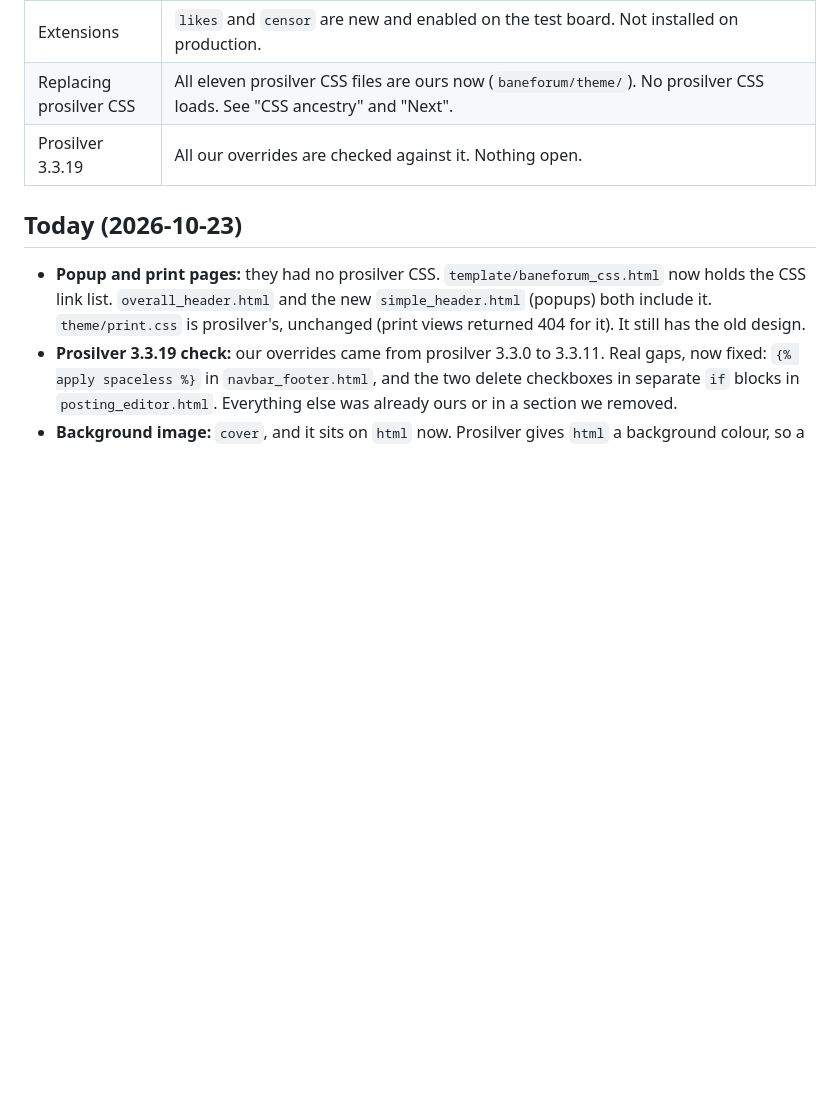
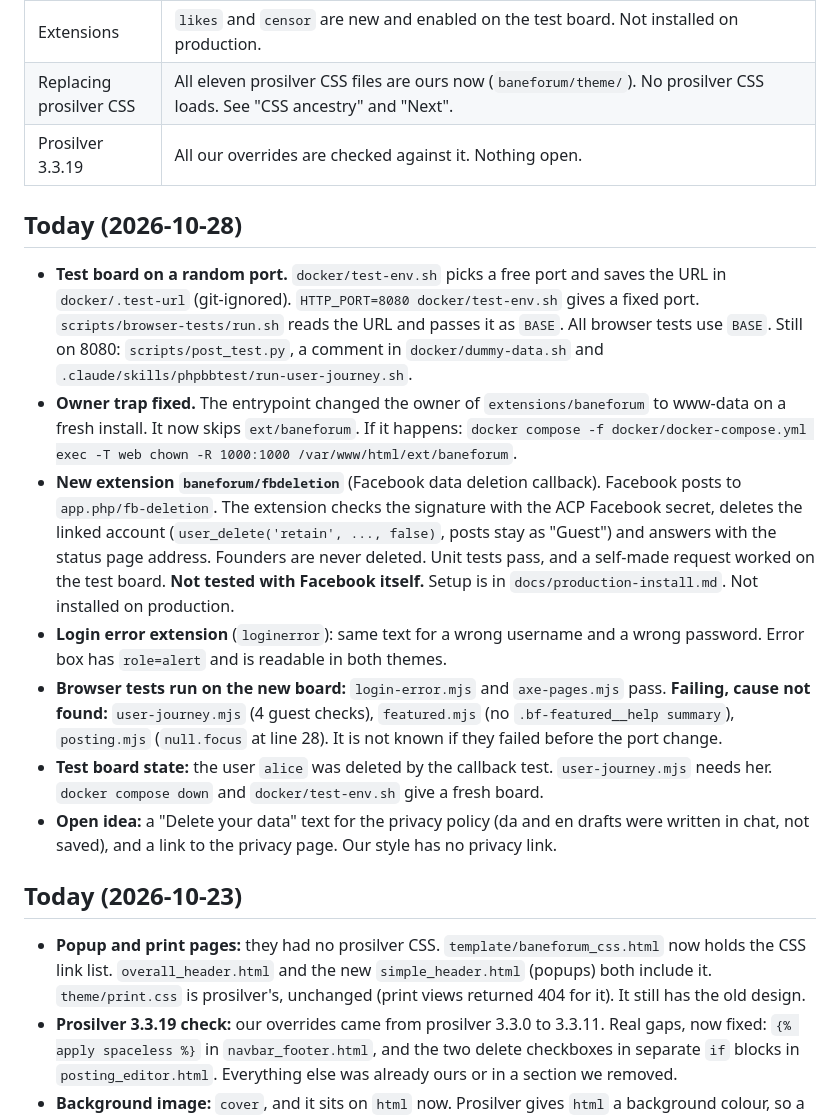
Before and after one commit to sjldk/baneforum-phpbb3-theme, a Markdown page: HANDOFF.md, the part around one of its changes. Drawn GitHub-style; blank space fills up the shorter version.

Commit message:
Overdragelse: tilfældig port, fbdeletion og åbne testfejl

```diff
--- a/HANDOFF.md
+++ b/HANDOFF.md
@@ -33,6 +33,16 @@ Push: if it fails with "publickey", unlock the SSH key (`ssh-add ~/.ssh/id_githu
 | Extensions | `likes` and `censor` are new and enabled on the test board. Not installed on production. |
 | Replacing prosilver CSS | All eleven prosilver CSS files are ours now (`baneforum/theme/`). No prosilver CSS loads. See "CSS ancestry" and "Next". |
 | Prosilver 3.3.19 | All our overrides are checked against it. Nothing open. |
+
+## Today (2026-10-28)
+
+- **Test board on a random port.** `docker/test-env.sh` picks a free port and saves the URL in `docker/.test-url` (git-ignored). `HTTP_PORT=8080 docker/test-env.sh` gives a fixed port. `scripts/browser-tests/run.sh` reads the URL and passes it as `BASE`. All browser tests use `BASE`. Still on 8080: `scripts/post_test.py`, a comment in `docker/dummy-data.sh` and `.claude/skills/phpbbtest/run-user-journey.sh`.
+- **Owner trap fixed.** The entrypoint changed the owner of `extensions/baneforum` to www-data on a fresh install. It now skips `ext/baneforum`. If it happens: `docker compose -f docker/docker-compose.yml exec -T web chown -R 1000:1000 /var/www/html/ext/baneforum`.
+- **New extension `baneforum/fbdeletion`** (Facebook data deletion callback). Facebook posts to `app.php/fb-deletion`. The extension checks the signature with the ACP Facebook secret, deletes the linked account (`user_delete('retain', ..., false)`, posts stay as "Guest") and answers with the status page address. Founders are never deleted. Unit tests pass, and a self-made request worked on the test board. **Not tested with Facebook itself.** Setup is in `docs/production-install.md`. Not installed on production.
+- **Login error extension** (`loginerror`): same text for a wrong username and a wrong password. Error box has `role=alert` and is readable in both themes.
+- **Browser tests run on the new board:** `login-error.mjs` and `axe-pages.mjs` pass. **Failing, cause not found:** `user-journey.mjs` (4 guest checks), `featured.mjs` (no `.bf-featured__help summary`), `posting.mjs` (`null.focus` at line 28). It is not known if they failed before the port change.
+- **Test board state:** the user `alice` was deleted by the callback test. `user-journey.mjs` needs her. `docker compose down` and `docker/test-env.sh` give a fresh board.
+- **Open idea:** a "Delete your data" text for the privacy policy (da and en drafts were written in chat, not saved), and a link to the privacy page. Our style has no privacy link.
 
 ## Today (2026-10-23)
 
```
Also changed, not shown: other parts of HANDOFF.md (+1 -1 lines).
